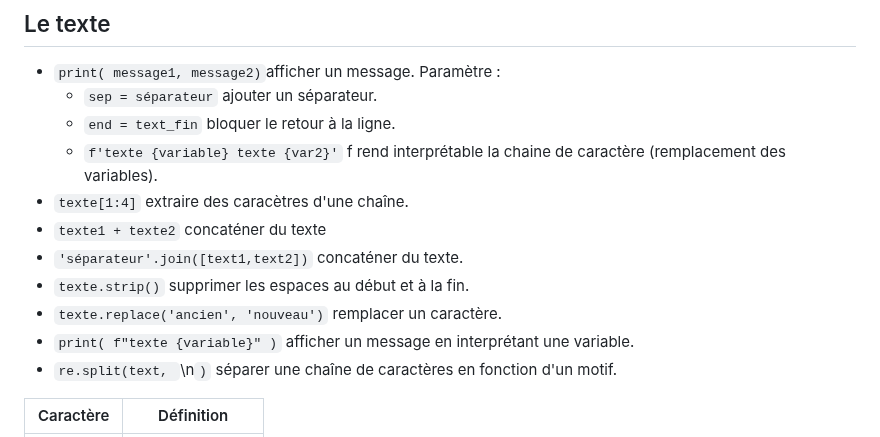
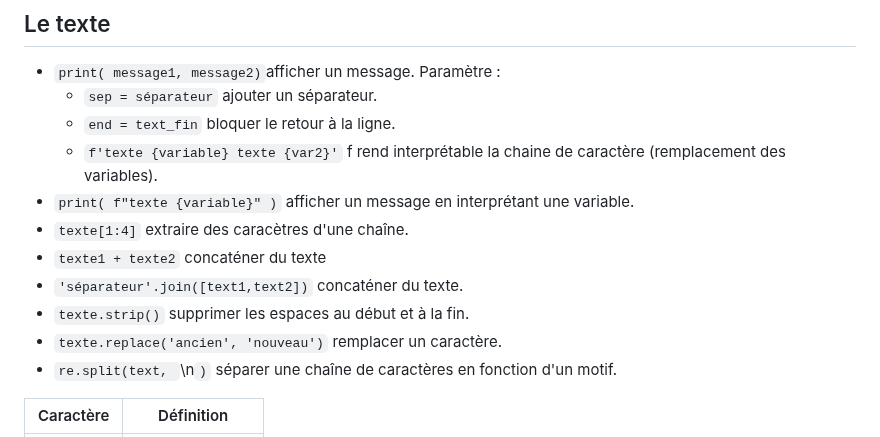
Before and after one commit to gdemare/gdemare.github.io, a Markdown page: aide-memoire/programming/python_py.md, the part around the change. Rendered like a GitHub page.

```diff
--- a/aide-memoire/programming/python_py.md
+++ b/aide-memoire/programming/python_py.md
@@ -280,12 +280,12 @@ Paramètre :
 	* `sep = séparateur` ajouter un séparateur.
 	* `end = text_fin` bloquer le retour à la ligne.
 	* `f'texte {variable} texte {var2}'` f rend interprétable la chaine de caractère (remplacement des variables).
+* `print( f"texte {variable}" )` afficher un message en interprétant une variable.
 * `texte[1:4]` extraire des caracètres d'une chaîne.
 * `texte1 + texte2` concaténer du texte
 * `'séparateur'.join([text1,text2])` concaténer du texte.
 * `texte.strip()` supprimer les espaces au début et à la fin.
 * `texte.replace('ancien', 'nouveau')` remplacer un caractère.
-* `print( f"texte {variable}" )` afficher un message en interprétant une variable.
 * `re.split(text, `\n`)` séparer une chaîne de caractères en fonction d'un motif.
 
 | Caractère | Définition |
```
